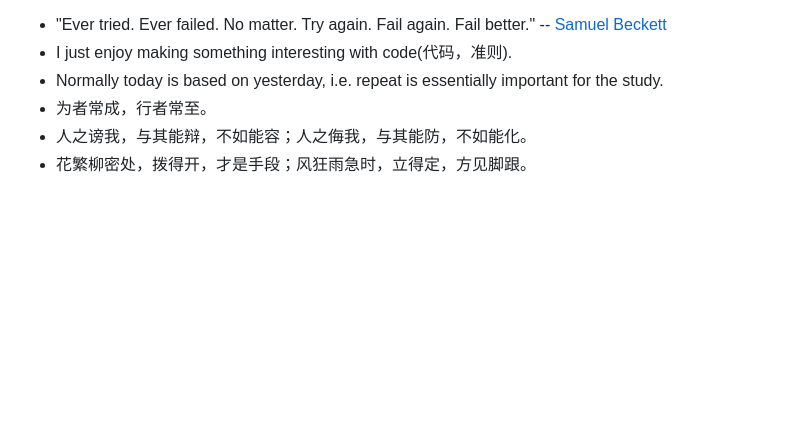
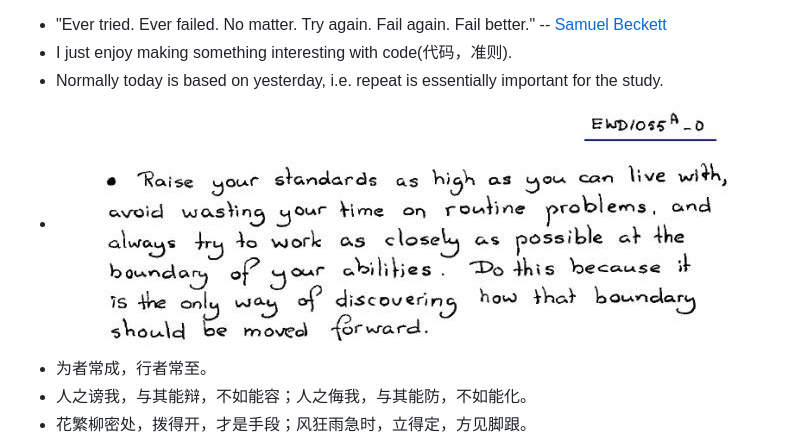
Before and after one commit to xky1306102chenhong/ChrisPage, a Markdown page: _posts/2019-02-21-first-post.md, the part around the change. Drawn GitHub-style; pictures changed too: images/posts/2019-03-13/dijkstra.jpg (added); blank space fills up the shorter version.

```diff
--- a/_posts/2019-02-21-first-post.md
+++ b/_posts/2019-02-21-first-post.md
@@ -11,6 +11,7 @@ title: Motto
 + "Ever tried. Ever failed. No matter. Try again. Fail again. Fail better." -- [Samuel Beckett](https://en.wikiquote.org/wiki/Samuel_Beckett)
 + I just enjoy making something interesting with code(代码，准则).
 + Normally today is based on yesterday, i.e. repeat is essentially important for the study.
++ ![dijkstra](/images/posts/2019-03-13/dijkstra.jpg)
 + 为者常成，行者常至。
 + 人之谤我，与其能辩，不如能容；人之侮我，与其能防，不如能化。
 + 花繁柳密处，拨得开，才是手段；风狂雨急时，立得定，方见脚跟。
```
Also changed, not shown: _posts/2019-03-01-tranlate-VGG.md (+4 -0 lines).
